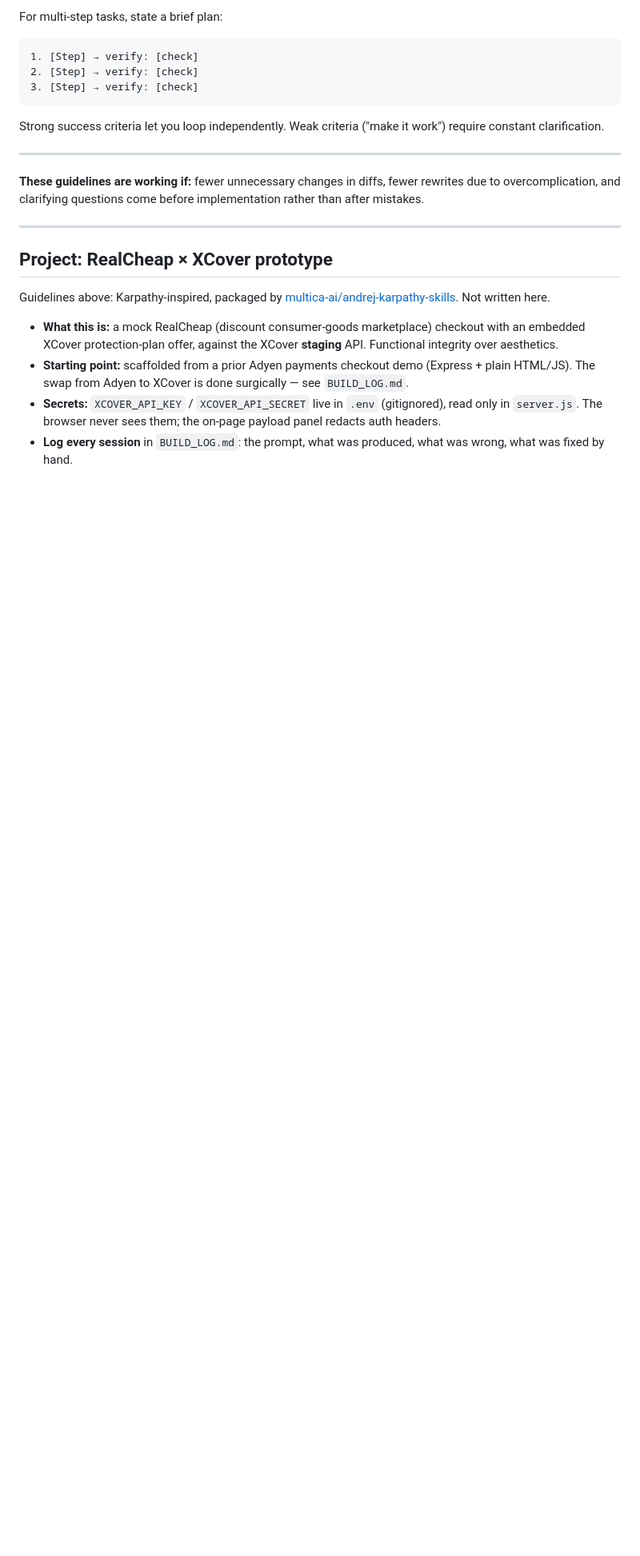
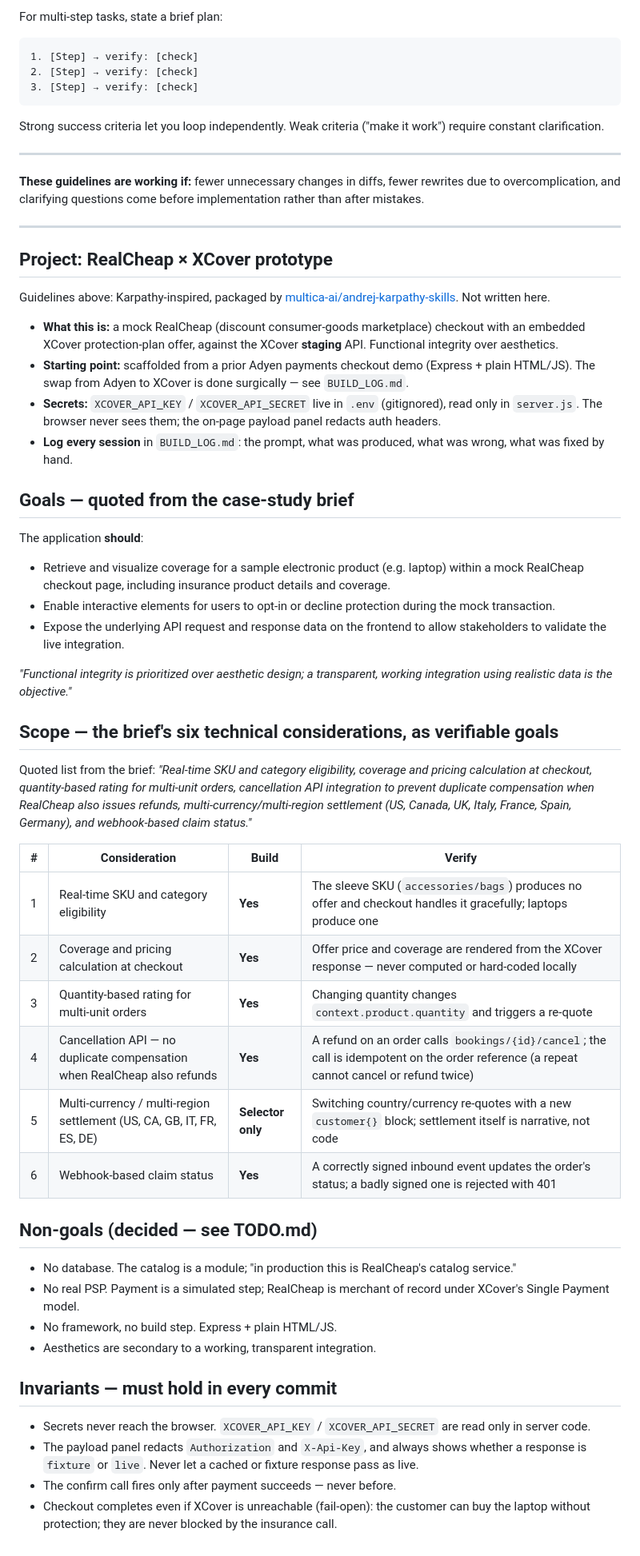
Before and after one commit to nnanna217/RealCheap-XCover, a Markdown page: CLAUDE.md, the part around the change. Shown at 80% size. Rendered like a GitHub page; blank space fills up the shorter version.

Commit message:
CLAUDE.md: add the brief's goals, six considerations as verifiable goals, non-goals, invariants
Co-Authored-By: Claude Opus 5 <noreply@anthropic.com>

```diff
--- a/CLAUDE.md
+++ b/CLAUDE.md
@@ -74,3 +74,40 @@ Guidelines above: Karpathy-inspired, packaged by [multica-ai/andrej-karpathy-ski
 - **Starting point:** scaffolded from a prior Adyen payments checkout demo (Express + plain HTML/JS). The swap from Adyen to XCover is done surgically — see `BUILD_LOG.md`.
 - **Secrets:** `XCOVER_API_KEY` / `XCOVER_API_SECRET` live in `.env` (gitignored), read only in `server.js`. The browser never sees them; the on-page payload panel redacts auth headers.
 - **Log every session** in `BUILD_LOG.md`: the prompt, what was produced, what was wrong, what was fixed by hand.
+
+## Goals — quoted from the case-study brief
+
+The application **should**:
+
+- Retrieve and visualize coverage for a sample electronic product (e.g. laptop) within a mock RealCheap checkout page, including insurance product details and coverage.
+- Enable interactive elements for users to opt-in or decline protection during the mock transaction.
+- Expose the underlying API request and response data on the frontend to allow stakeholders to validate the live integration.
+
+*"Functional integrity is prioritized over aesthetic design; a transparent, working integration using realistic data is the objective."*
+
+## Scope — the brief's six technical considerations, as verifiable goals
+
+Quoted list from the brief: *"Real-time SKU and category eligibility, coverage and pricing calculation at checkout, quantity-based rating for multi-unit orders, cancellation API integration to prevent duplicate compensation when RealCheap also issues refunds, multi-currency/multi-region settlement (US, Canada, UK, Italy, France, Spain, Germany), and webhook-based claim status."*
+
+| # | Consideration | Build | Verify |
+|---|---|---|---|
+| 1 | Real-time SKU and category eligibility | **Yes** | The sleeve SKU (`accessories/bags`) produces no offer and checkout handles it gracefully; laptops produce one |
+| 2 | Coverage and pricing calculation at checkout | **Yes** | Offer price and coverage are rendered from the XCover response — never computed or hard-coded locally |
+| 3 | Quantity-based rating for multi-unit orders | **Yes** | Changing quantity changes `context.product.quantity` and triggers a re-quote |
+| 4 | Cancellation API — no duplicate compensation when RealCheap also refunds | **Yes** | A refund on an order calls `bookings/{id}/cancel`; the call is idempotent on the order reference (a repeat cannot cancel or refund twice) |
+| 5 | Multi-currency / multi-region settlement (US, CA, GB, IT, FR, ES, DE) | **Selector only** | Switching country/currency re-quotes with a new `customer{}` block; settlement itself is narrative, not code |
+| 6 | Webhook-based claim status | **Yes** | A correctly signed inbound event updates the order's status; a badly signed one is rejected with 401 |
+
+## Non-goals (decided — see TODO.md)
+
+- No database. The catalog is a module; "in production this is RealCheap's catalog service."
+- No real PSP. Payment is a simulated step; RealCheap is merchant of record under XCover's Single Payment model.
+- No framework, no build step. Express + plain HTML/JS.
+- Aesthetics are secondary to a working, transparent integration.
+
+## Invariants — must hold in every commit
+
+- Secrets never reach the browser. `XCOVER_API_KEY` / `XCOVER_API_SECRET` are read only in server code.
+- The payload panel redacts `Authorization` and `X-Api-Key`, and always shows whether a response is `fixture` or `live`. Never let a cached or fixture response pass as live.
+- The confirm call fires only after payment succeeds — never before.
+- Checkout completes even if XCover is unreachable (fail-open): the customer can buy the laptop without protection; they are never blocked by the insurance call.
```
